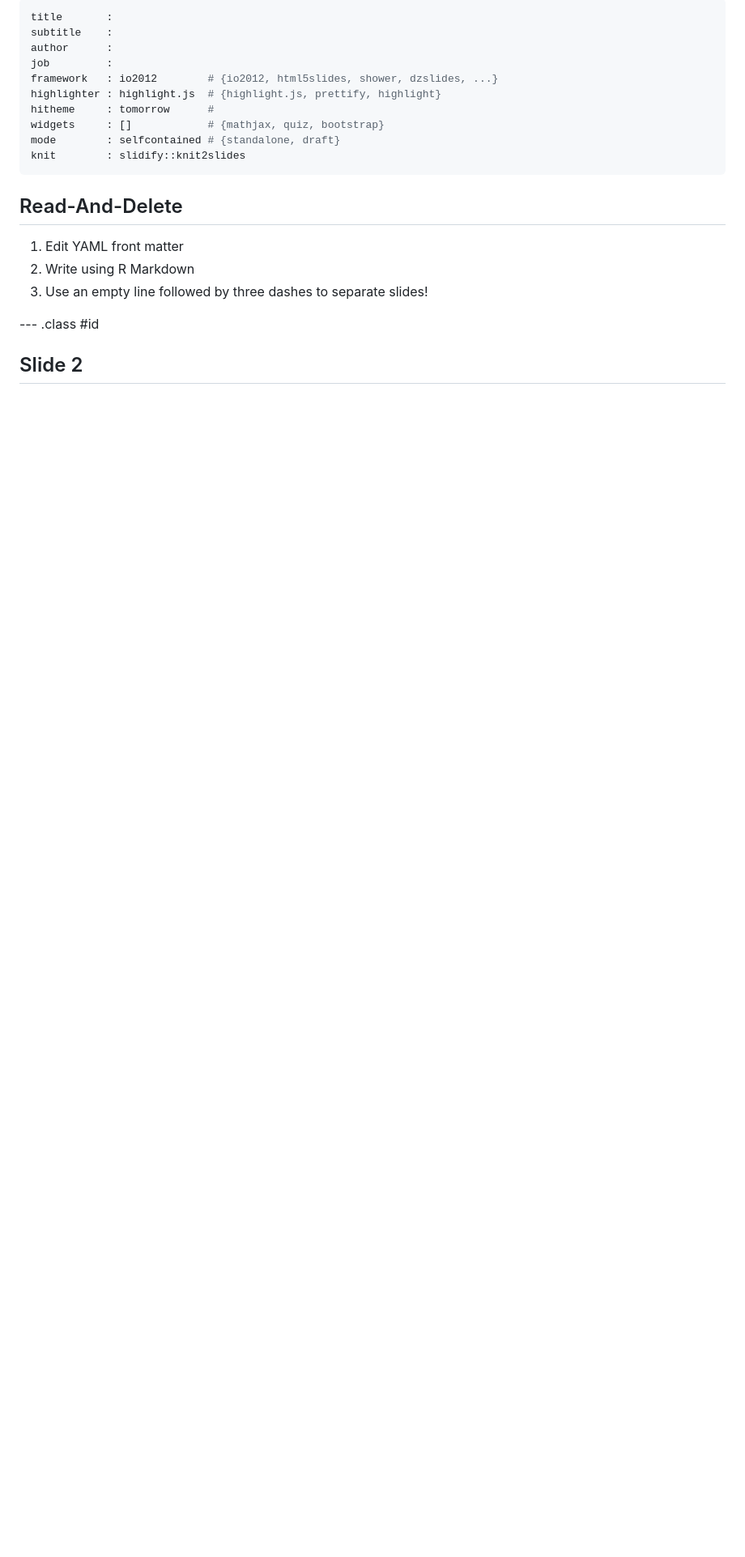
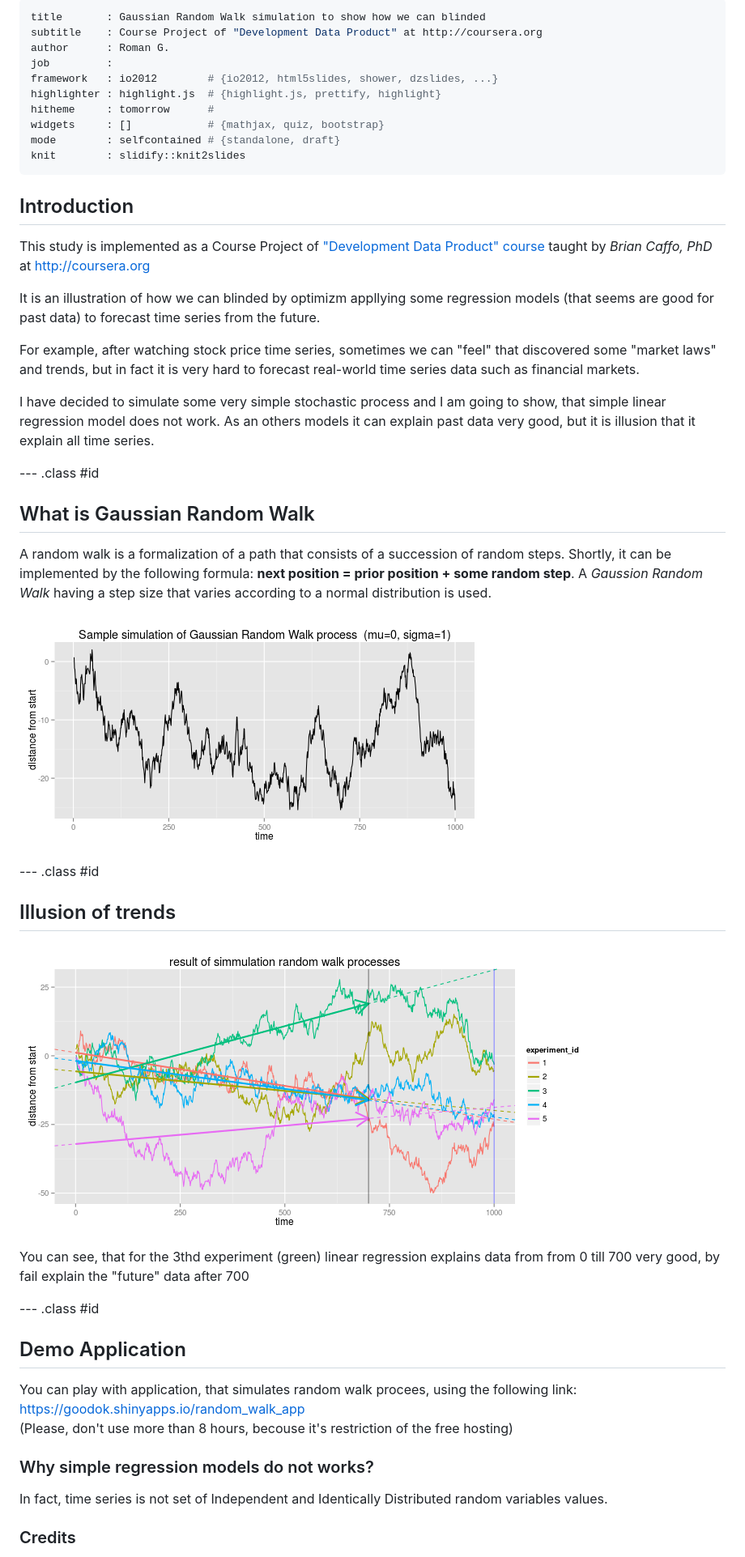
Before and after one commit to roma-goodok/random_walk, a Markdown page: index.md, the part around the change printed below. Shown: that part at 81% size. Rendered like a GitHub page; pictures changed too: assets/fig/unnamed-chunk-1-1.png (added), assets/fig/unnamed-chunk-2-1.png (added); blank space fills up the shorter version.

```diff
--- a/index.md
+++ b/index.md
@@ -1,7 +1,7 @@
 ---
-title       :
-subtitle    :
-author      :
+title       : Gaussian Random Walk simulation to show how we can blinded
+subtitle    : Course Project of "Development Data Product" at http://coursera.org
+author      : Roman G.
 job         :
 framework   : io2012        # {io2012, html5slides, shower, dzslides, ...}
 highlighter : highlight.js  # {highlight.js, prettify, highlight}
@@ -11,12 +11,46 @@ mode        : selfcontained # {standalone, draft}
 knit        : slidify::knit2slides
 ---
 
-## Read-And-Delete
 
-1. Edit YAML front matter
-2. Write using R Markdown
-3. Use an empty line followed by three dashes to separate slides!
+
+## Introduction
+
+This study is implemented  as a Course Project of ["Development Data Product" course](https://www.coursera.org/course/devdataprod) taught by *Brian Caffo, PhD* at <http://coursera.org>
+
+
+It is an illustration of how we can blinded by optimizm appllying some regression models (that seems are good for past data)  to forecast time series from the future.
+
+For example, after watching stock price time series, sometimes we can "feel" that discovered some "market laws"  and trends, but in fact it is very hard to forecast real-world time series data such as financial markets.
+
+I have decided to simulate some very simple stochastic process and I am going to show, that simple linear regression model does not work. As an others models it can explain past data very good, but it is illusion that it explain all time series.
 
 --- .class #id
 
-## Slide 2
+## What is Gaussian Random Walk
+
+A random walk is a formalization of a path that consists of a succession of random steps. Shortly, it can be implemented by the following formula:  **next position = prior position + some random step**.  A *Gaussion Random Walk* having a step size that varies according to a normal distribution is used.
+
+![plot of chunk unnamed-chunk-1](assets/fig/unnamed-chunk-1-1.png)
+
+--- .class #id
+
+## Illusion of trends
+
+![plot of chunk unnamed-chunk-2](assets/fig/unnamed-chunk-2-1.png)
+
+You can see, that for the 3thd experiment (green) linear regression explains data from from 0 till 700 very good, by fail explain the "future" data after 700
+
+--- .class #id
+
+
+## Demo Application
+
+You can play with application, that simulates random walk procees, using the following link:
+https://goodok.shinyapps.io/random_walk_app
+(Please, don't use more than 8 hours, becouse it's restriction of the free hosting)
+
+### Why simple regression models do not works?
+In fact, time series is not set of Independent and Identically Distributed random variables values.
+
+### Credits
+
```
Also changed, not shown: other parts of index.md (+3 -0 lines), figure/unnamed-chunk-1-1.png (added), figure/unnamed-chunk-2-1.png (added), 2 other files.
